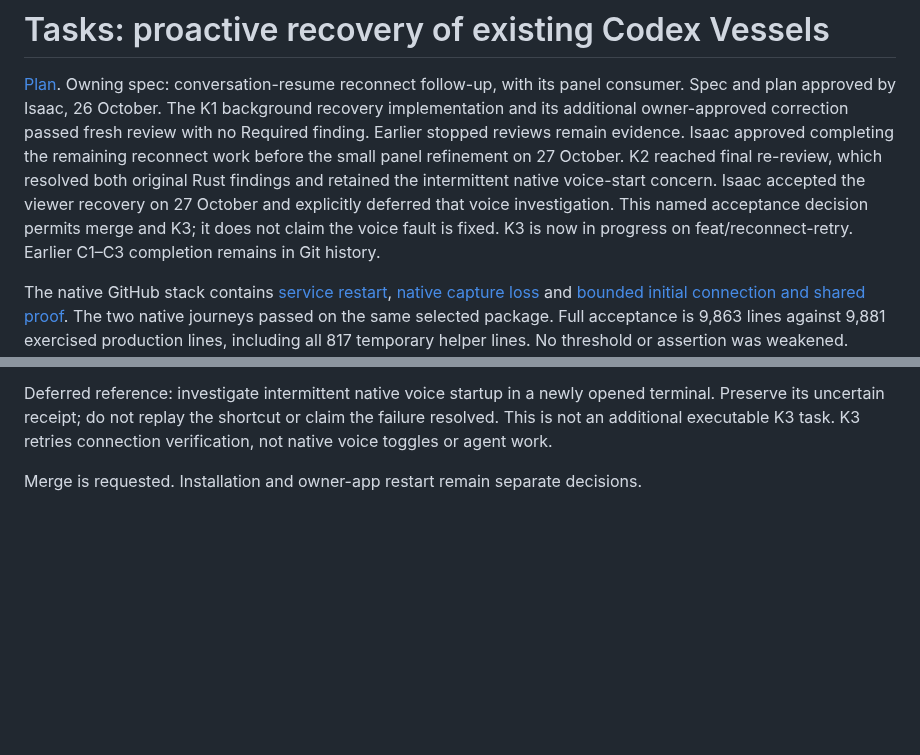
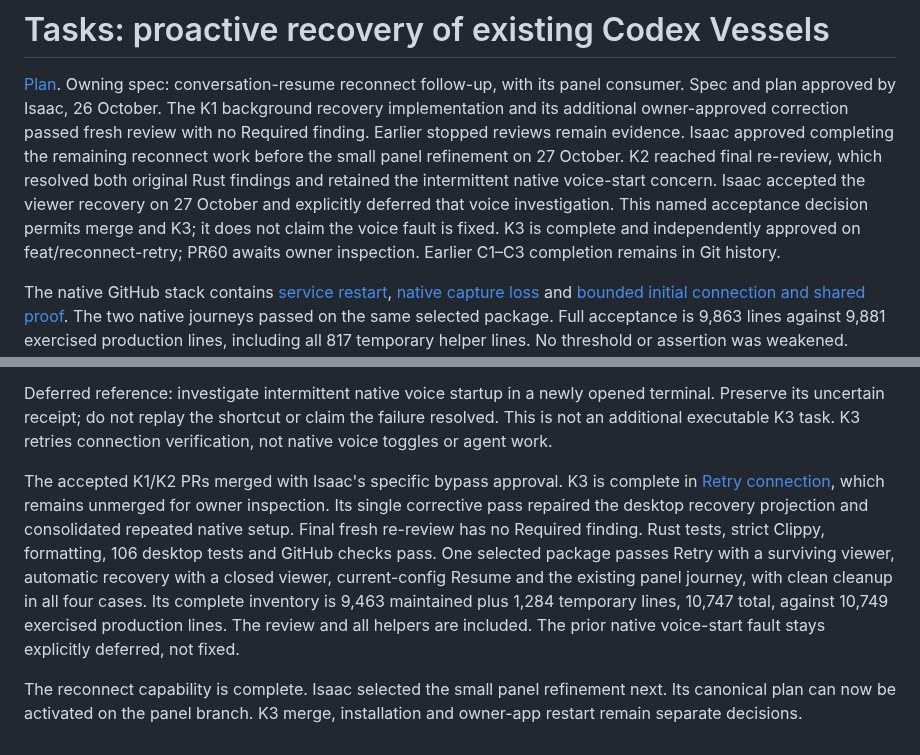
Before and after one commit to isaacasamoah/voyagershellapp, a Markdown page: tasks/todo.md, 2 parts joined by grey strips. Drawn GitHub-style; blank space fills up the shorter version.

```diff
--- a/tasks/todo.md
+++ b/tasks/todo.md
@@ -9,7 +9,7 @@ refinement on 27 October. K2 reached final re-review, which resolved both origin
 retained the intermittent native voice-start concern. Isaac accepted the viewer
 recovery on 27 October and explicitly deferred that voice investigation. This
 named acceptance decision permits merge and K3; it does not claim the voice fault
-is fixed. K3 is now in progress on feat/reconnect-retry. Earlier C1–C3 completion remains in Git history.
+is fixed. K3 is complete and independently approved on feat/reconnect-retry; PR60 awaits owner inspection. Earlier C1–C3 completion remains in Git history.
 
 The native GitHub stack contains [service restart](https://github.com/isaacasamoah/voyagershellapp/pull/55),
 [native capture loss](https://github.com/isaacasamoah/voyagershellapp/pull/56) and
@@ -129,4 +129,18 @@ opened terminal. Preserve its uncertain receipt; do not replay the shortcut or
 claim the failure resolved. This is not an additional executable K3 task. K3
 retries connection verification, not native voice toggles or agent work.
 
-Merge is requested. Installation and owner-app restart remain separate decisions.
+The accepted K1/K2 PRs merged with Isaac's specific bypass approval. K3 is
+complete in [Retry connection](https://github.com/isaacasamoah/voyagershellapp/pull/60),
+which remains unmerged for owner inspection. Its single corrective pass repaired
+the desktop recovery projection and consolidated repeated native setup. Final
+fresh re-review has no Required finding. Rust tests, strict Clippy, formatting,
+106 desktop tests and GitHub checks pass. One selected package passes Retry with
+a surviving viewer, automatic recovery with a closed viewer, current-config Resume
+and the existing panel journey, with clean cleanup in all four cases. Its complete
+inventory is 9,463 maintained plus 1,284 temporary lines, 10,747 total, against
+10,749 exercised production lines. The review and all helpers are included.
+The prior native voice-start fault stays explicitly deferred, not fixed.
+
+The reconnect capability is complete. Isaac selected the small panel refinement
+next. Its canonical plan can now be activated on the panel branch. K3 merge,
+installation and owner-app restart remain separate decisions.
```
Also changed, not shown: other parts of tasks/todo.md (+7 -7 lines), README.md (+4 -2 lines).
